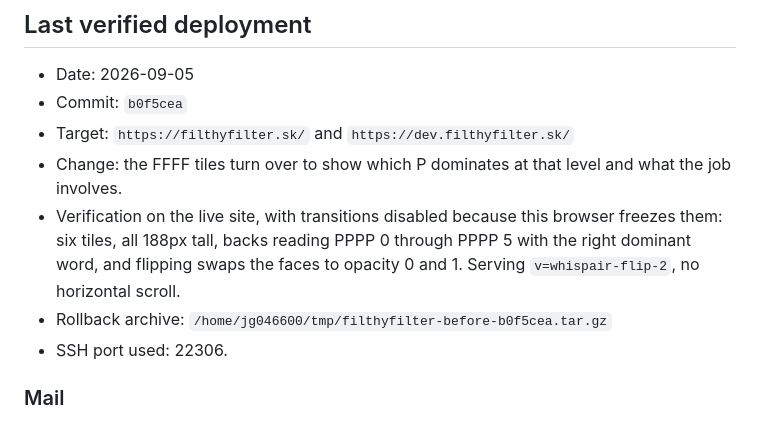
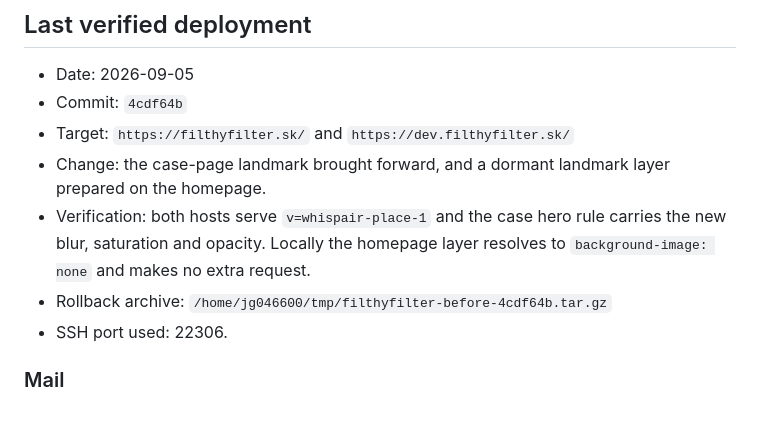
Before and after one commit to Leadris/filthyfilter, a Markdown page: docs/DEPLOYMENT.md, the part around the change. Rendered like a GitHub page.

```diff
--- a/docs/DEPLOYMENT.md
+++ b/docs/DEPLOYMENT.md
@@ -174,16 +174,15 @@ deployed Git commit.
 ## Last verified deployment
 
 - Date: 2026-09-05
-- Commit: `b0f5cea`
+- Commit: `4cdf64b`
 - Target: `https://filthyfilter.sk/` and `https://dev.filthyfilter.sk/`
-- Change: the FFFF tiles turn over to show which P dominates at that level and
-  what the job involves.
-- Verification on the live site, with transitions disabled because this browser
-  freezes them: six tiles, all 188px tall, backs reading PPPP 0 through PPPP 5
-  with the right dominant word, and flipping swaps the faces to opacity 0 and 1.
-  Serving `v=whispair-flip-2`, no horizontal scroll.
+- Change: the case-page landmark brought forward, and a dormant landmark layer
+  prepared on the homepage.
+- Verification: both hosts serve `v=whispair-place-1` and the case hero rule
+  carries the new blur, saturation and opacity. Locally the homepage layer
+  resolves to `background-image: none` and makes no extra request.
 - Rollback archive:
-  `/home/jg046600/tmp/filthyfilter-before-b0f5cea.tar.gz`
+  `/home/jg046600/tmp/filthyfilter-before-4cdf64b.tar.gz`
 - SSH port used: 22306.
 
 ### Mail
```
Also changed, not shown: docs/REDESIGN_PLAN.md (+21 -0 lines).
